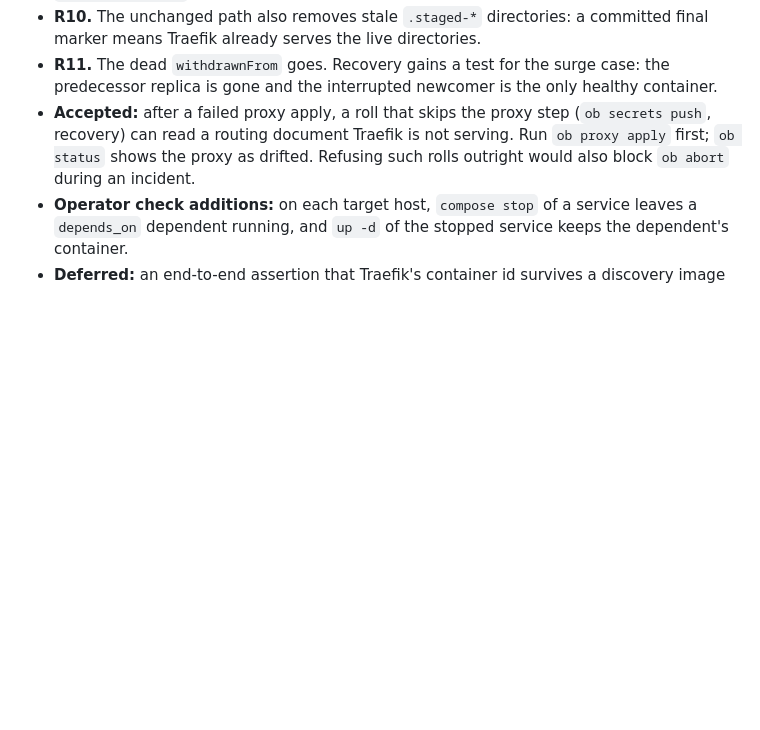
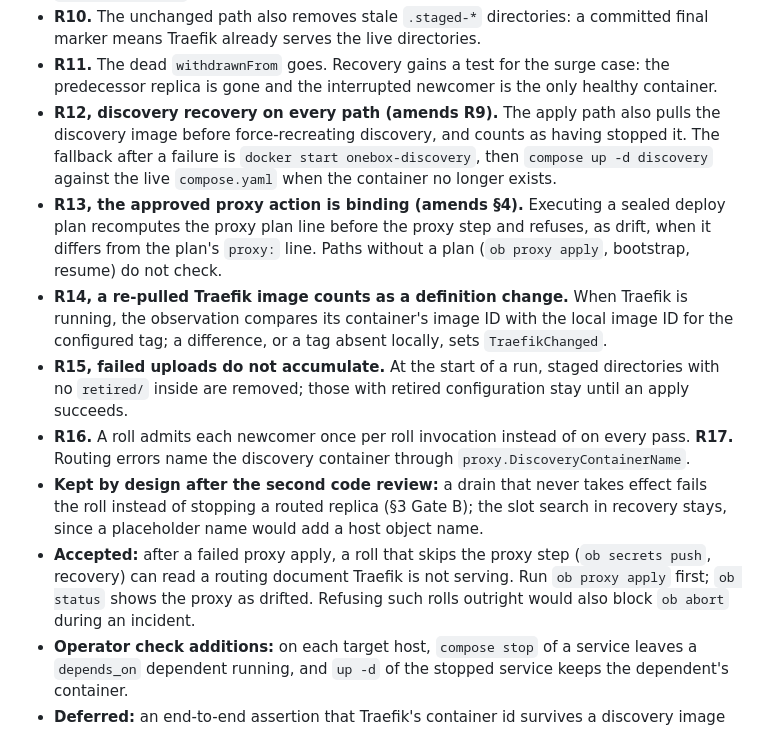
Before and after one commit to labstack/onebox, a Markdown page: docs/plans/2026-10-17-zero-downtime-gaps.md, the part around the change. Drawn GitHub-style; blank space fills up the shorter version.

Commit message:
docs: record the code review round decisions
Discovery is restored on every proxy path, the planned proxy action binds
execution, a re-pulled Traefik image counts as a definition change, failed
uploads are cleaned at the start of a run, and a roll admits each newcomer
once.

Claude-Session: https://claude.ai/code/session_01Dm55dV6FgUFE7vnWQEHCB9

```diff
--- a/docs/plans/2026-10-17-zero-downtime-gaps.md
+++ b/docs/plans/2026-10-17-zero-downtime-gaps.md
@@ -275,6 +275,29 @@ decision below amends the section it names.
 - **R11.** The dead `withdrawnFrom` goes. Recovery gains a test for the surge
   case: the predecessor replica is gone and the interrupted newcomer is the
   only healthy container.
+- **R12, discovery recovery on every path (amends R9).** The apply path also
+  pulls the discovery image before force-recreating discovery, and counts as
+  having stopped it. The fallback after a failure is `docker start
+  onebox-discovery`, then `compose up -d discovery` against the live
+  `compose.yaml` when the container no longer exists.
+- **R13, the approved proxy action is binding (amends §4).** Executing a
+  sealed deploy plan recomputes the proxy plan line before the proxy step
+  and refuses, as drift, when it differs from the plan's `proxy:` line.
+  Paths without a plan (`ob proxy apply`, bootstrap, resume) do not check.
+- **R14, a re-pulled Traefik image counts as a definition change.** When
+  Traefik is running, the observation compares its container's image ID
+  with the local image ID for the configured tag; a difference, or a tag
+  absent locally, sets `TraefikChanged`.
+- **R15, failed uploads do not accumulate.** At the start of a run, staged
+  directories with no `retired/` inside are removed; those with retired
+  configuration stay until an apply succeeds.
+- **R16.** A roll admits each newcomer once per roll invocation instead of on
+  every pass. **R17.** Routing errors name the discovery container through
+  `proxy.DiscoveryContainerName`.
+- **Kept by design after the second code review:** a drain that never takes
+  effect fails the roll instead of stopping a routed replica (§3 Gate B); the
+  slot search in recovery stays, since a placeholder name would add a host
+  object name.
 - **Accepted:** after a failed proxy apply, a roll that skips the proxy step
   (`ob secrets push`, recovery) can read a routing document Traefik is not
   serving. Run `ob proxy apply` first; `ob status` shows the proxy as
```
Also changed, not shown: 1 other file.
